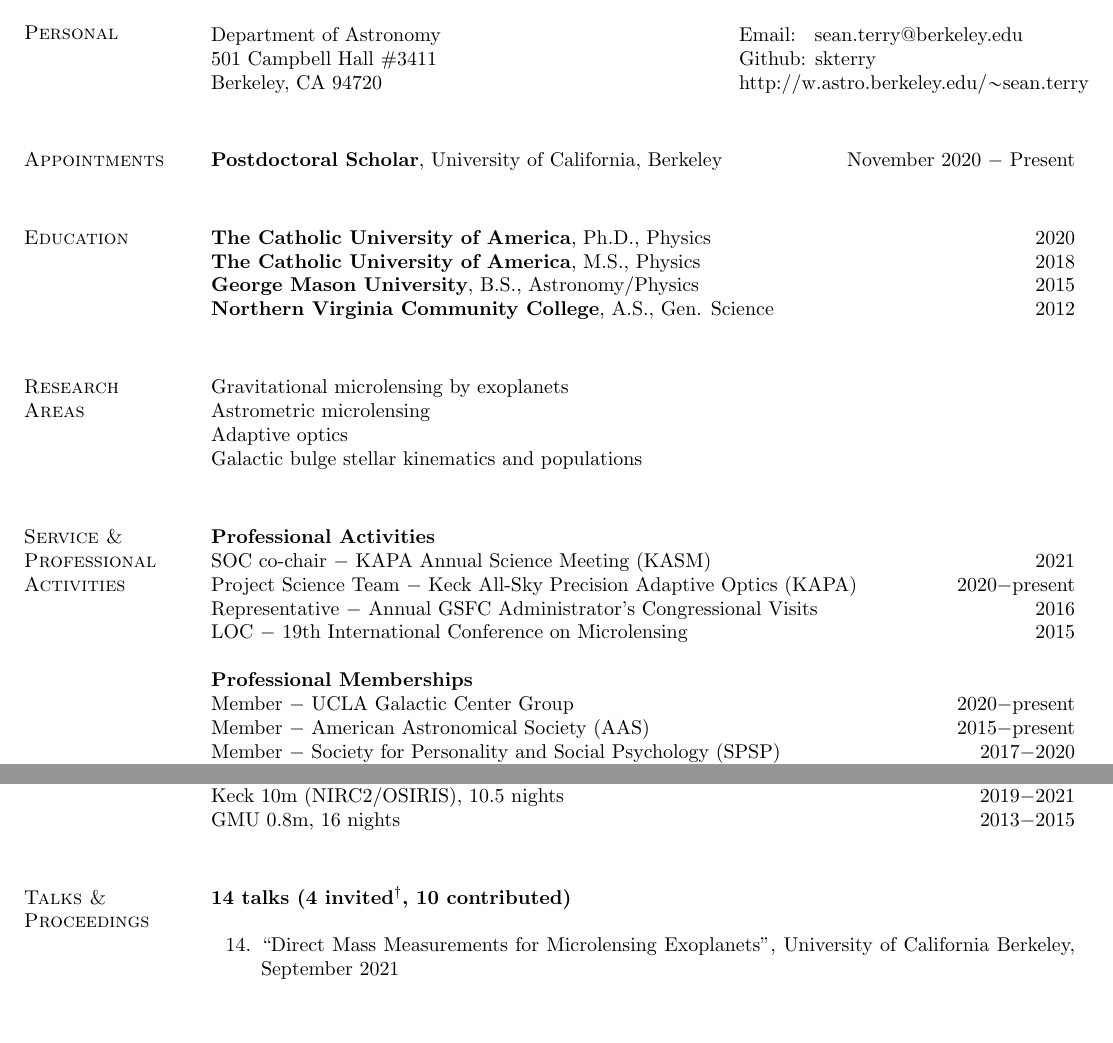
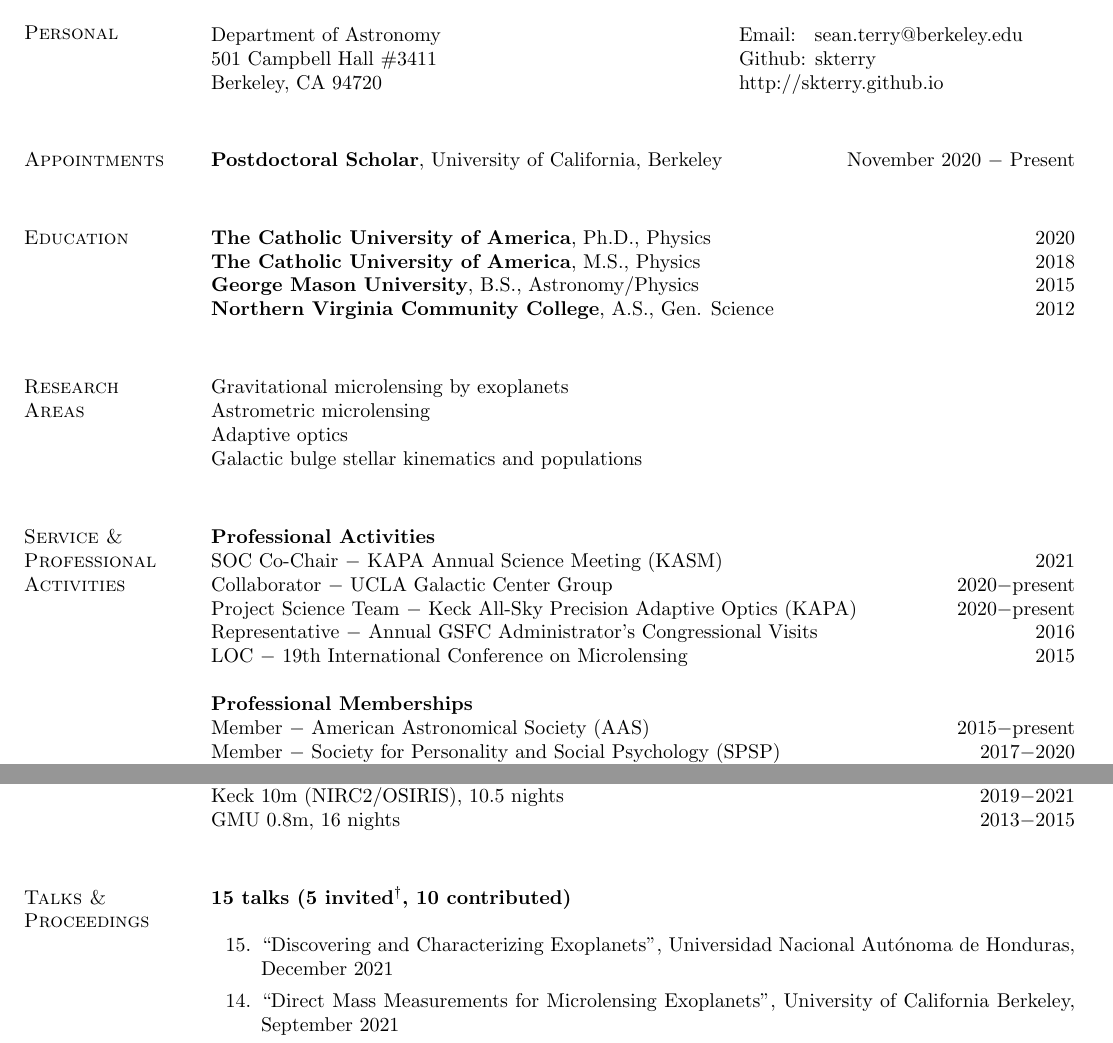
Before and after one commit to skterry/CV, a LaTeX CV (cv.tex): two parts of pages 1 and 2 of 3, joined at a grey line, cut so that both start at the same text, the shorter picture padded with empty space. Compiled offline with pdfLaTeX.

Commit message:
Add December2021 talk.

```diff
--- a/cv.tex
+++ b/cv.tex
@@ -45,7 +45,7 @@
 \begin{tabular}{@{}p{3.5in}p{3in}}
 Department of Astronomy      & Email: \,\,\,sean.terry@berkeley.edu \\
 501 Campbell Hall \#3411       &  Github: \hyperlink{https://github.com/skterry}{skterry} \\
-Berkeley, CA 94720       & \hyperlink{http://w.astro.berkeley.edu/~sean.terry}{http://w.astro.berkeley.edu/$\sim$sean.terry}\\
+Berkeley, CA 94720       & \hyperlink{http://skterry.github.io}{http://skterry.github.io}\\
  \\
 \end{tabular}
 
@@ -70,13 +70,13 @@ Galactic bulge stellar kinematics and populations  \\
 
 \section{\sc Service \&\\ Professional Activities}
 \textbf{Professional Activities}\\
-SOC co-chair $-$ KAPA Annual Science Meeting (KASM) \hfill 2021\\
+SOC Co-Chair $-$ KAPA Annual Science Meeting (KASM) \hfill 2021\\
+Collaborator $-$ UCLA Galactic Center Group \hfill 2020$-$present\\
 Project Science Team $-$ Keck All-Sky Precision Adaptive Optics (KAPA) \hfill 2020$-$present\\
 Representative $-$ Annual GSFC Administrator's Congressional Visits \hfill 2016\\
 LOC $-$ 19th International Conference on Microlensing \hfill 2015\\
 \\
 \textbf{Professional Memberships}\\
-Member $-$ UCLA Galactic Center Group \hfill 2020$-$present\\
 Member $-$ American Astronomical Society (AAS) \hfill 2015$-$present\\
 Member $-$ Society for Personality and Social Psychology (SPSP) \hfill 2017$-$2020\\
 Member $-$ Seers Exoplanet Environments Collaboration (SEEC) \hfill 2016$-$2020\\
@@ -137,8 +137,10 @@ GMU 0.8m, 16 nights \hfill 2013$-$2015 \\
 %\textit{Development of the WFIRST Mass Measurement Method}, Keck 10m, assisted 2 nights \hfill 2019A \\
 
 \section{\sc Talks \&\\ Proceedings}
-\textbf{14 talks (4 invited$^{\dagger}$, 10 contributed)}\\
+\textbf{15 talks (5 invited$^{\dagger}$, 10 contributed)}\\
 \begin{etaremune}
+
+\item ``Discovering and Characterizing Exoplanets", Universidad Nacional Autónoma de Honduras, December 2021
 
 \item ``Direct Mass Measurements for Microlensing Exoplanets", University of California Berkeley, September 2021
 
```
